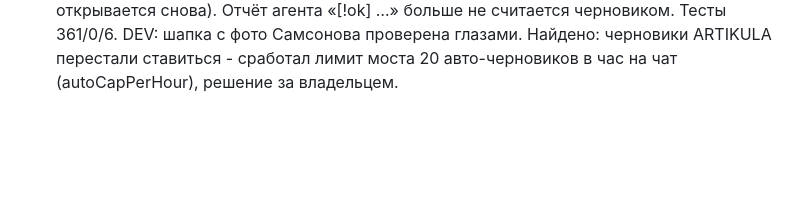
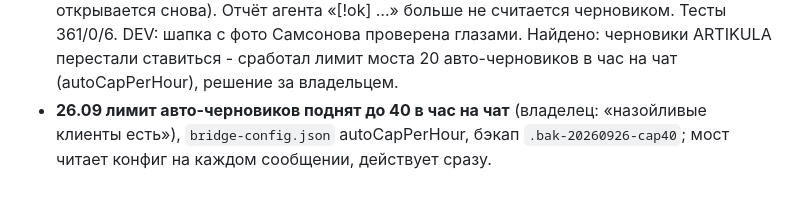
Before and after one commit to stgavs77-ctrl/NODO, a Markdown page: docs/project/STATE.md, the part around the change. Rendered like a GitHub page; blank space fills up the shorter version.

Commit message:
docs: auto-draft cap 40

```diff
--- a/docs/project/STATE.md
+++ b/docs/project/STATE.md
@@ -419,3 +419,4 @@
 - **1.4.68 собрана**: календарь секретаря. Владелец: «сказал, записал, ничего не появилось». Причина: выгрузка секретаря (`~/.dsh/secretary/calendar_sync.py`) читала календари через Calendar.app AppleScript, под фоновой службой он висел по 10 минут (ночью/заблокированный экран), замок держал все следующие запуски часами. Снял зависший процесс - оба дела (27.09 «Списаться с Дмитрием», 28.09 встреча) доехали в «Рабочий». Исправление: NODO пишет `NODO/calendar/secretary-index.json` (EventKit, 45 дней, uid = calendarItemIdentifier, совпадает с AppleScript 2/2), секретарь берёт его первым (свежесть 15 мин), иначе Calendar.app с тайм-аутом 2 мин вместо 10 (бэкап `calendar_sync.py.bak-20260926-timeout`). Тесты 358/0/6. DEV: список и совпадение меток проверены, выгрузка по списку мгновенная. WhatsApp-отправка первого касания заявок проверена вживую тестом NODO самому себе.
 - **26.09 1.4.68 установлена** (согласие владельца при идущих сессиях: «там друзья и коллеги, потом подхватит»): ready + 30 с удержания; рабочий NODO пишет secretary-index.json (21 событие).
 - **1.4.69 собрана**: шапка клиентского чата (вариант Б владельца): фото клиента в бирюзовом узле, имя, этап из досье; фото - `~/.dsh/plugins/telegram-bridge/avatar_fetch.py` (Telegram ботом getUserProfilePhotos, WhatsApp шлюзом /user/avatar), кэш `NODO/avatars`, раз в неделю (`lib/client-head.cjs`, IPC client.head). Слой в body поверх крошек: слот conversation.session.header.lineage одиночный, регистрация в нём уронила плагин в DEV (найдено до выпуска). Во всех чатах убраны метка «Стандартный режим» и вкладка «Ход работы». Календарь: авто-открытие по тексту самого сообщения, один раз на сообщение, при входе в чат старые сообщения не открывают (жалоба владельца: закрывает - открывается снова). Отчёт агента «[!ok] …» больше не считается черновиком. Тесты 361/0/6. DEV: шапка с фото Самсонова проверена глазами. Найдено: черновики ARTIKULA перестали ставиться - сработал лимит моста 20 авто-черновиков в час на чат (autoCapPerHour), решение за владельцем.
+- **26.09 лимит авто-черновиков поднят до 40 в час на чат** (владелец: «назойливые клиенты есть»), `bridge-config.json` autoCapPerHour, бэкап `.bak-20260926-cap40`; мост читает конфиг на каждом сообщении, действует сразу.
```
